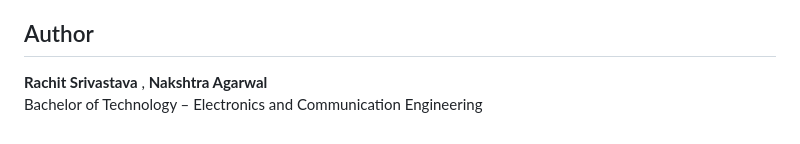
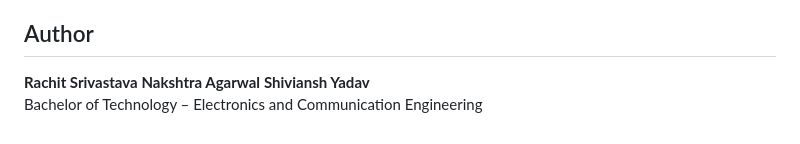
Before and after one commit to rachitsrivastava2114/PlateVision, a Markdown page: README.md, the part around the change. Drawn GitHub-style.

```diff
--- a/README.md
+++ b/README.md
@@ -198,5 +198,7 @@ The **Plate Vision** system was successfully implemented and tested on Raspberry
 
 ## Author
 
-**Rachit Srivastava** , **Nakshtra Agarwal** <br>
+**Rachit Srivastava**
+**Nakshtra Agarwal**
+**Shiviansh Yadav**<br>
 Bachelor of Technology – Electronics and Communication Engineering
```
